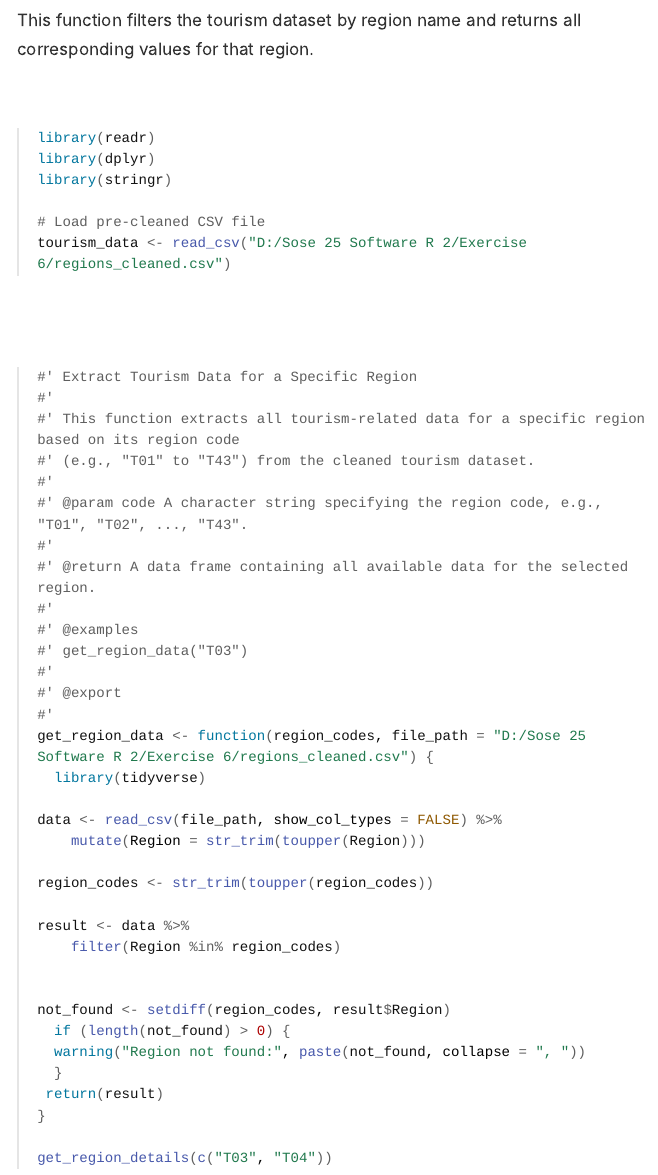
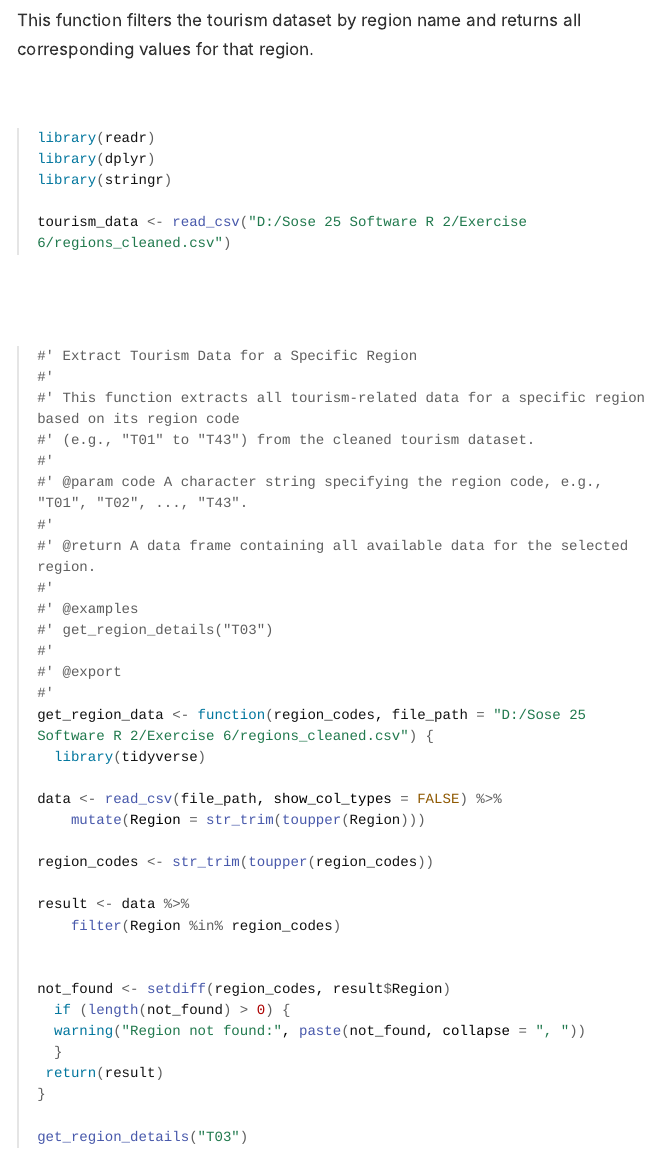
Before and after one commit to z-x156/ExerciseSheet_6, an R Markdown document (ExerciseSheet_6_TEMPLATE.Rmd): the page in a window 1100 px wide, from 2290 px down. The pictures show the output file ExerciseSheet_6_TEMPLATE.html that the author committed with the source, opened offline; long lines of code are wrapped.

Commit message:
Add files via upload

````diff
--- a/ExerciseSheet_6_TEMPLATE.Rmd
+++ b/ExerciseSheet_6_TEMPLATE.Rmd
@@ -50,7 +50,6 @@ library(readr)
 library(dplyr)
 library(stringr)
 
-# Load pre-cleaned CSV file
 tourism_data <- read_csv("D:/Sose 25 Software R 2/Exercise 6/regions_cleaned.csv")
 
 ```
@@ -66,7 +65,7 @@ tourism_data <- read_csv("D:/Sose 25 Software R 2/Exercise 6/regions_cleaned.csv
 #' @return A data frame containing all available data for the selected region.
 #'
 #' @examples
-#' get_region_data("T03")
+#' get_region_details("T03")
 #'
 #' @export
 #'
@@ -89,7 +88,7 @@ not_found <- setdiff(region_codes, result$Region)
  return(result)
 }
 
-get_region_details(c("T03", "T04"))
+get_region_details("T03")
 
 ```
 
````
Also changed, not shown: ExerciseSheet_6_TEMPLATE.html.
